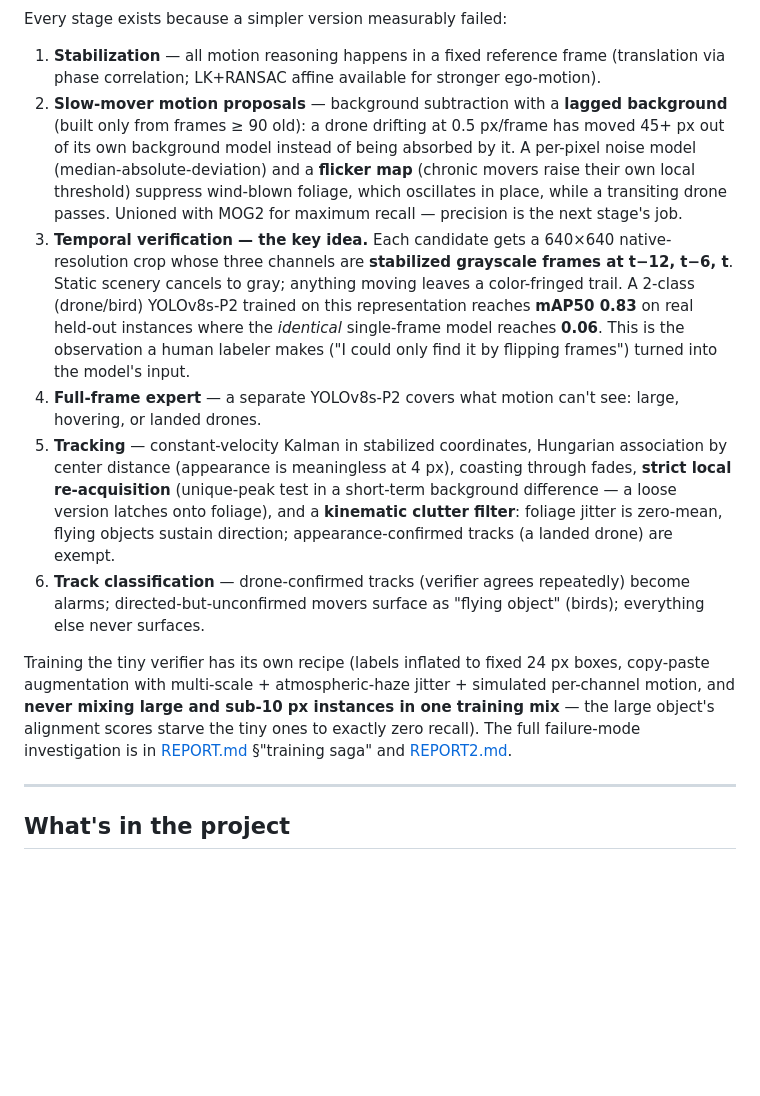
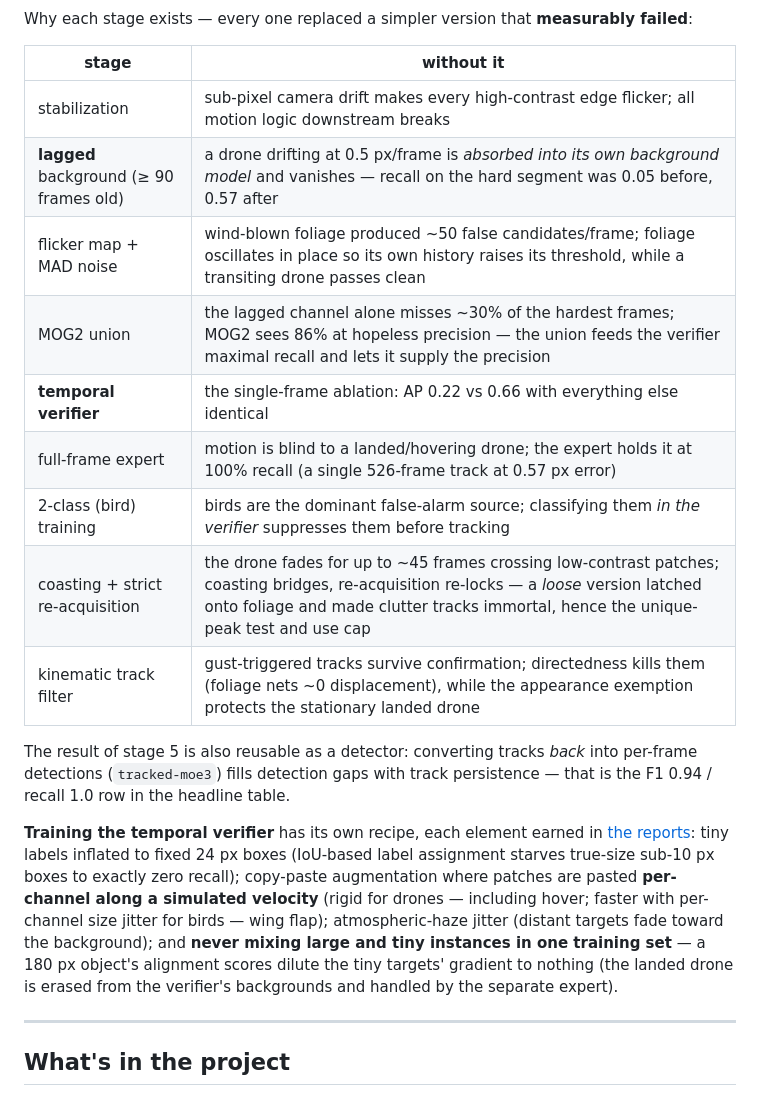
Before and after one commit to NadavCherry/DroneDetection, a Markdown page: README.md, the part around one of its changes. Drawn GitHub-style; blank space fills up the shorter version.

````diff
--- a/README.md
+++ b/README.md
@@ -57,15 +107,22 @@ flowchart LR
 ```
 
-Every stage exists because a simpler version measurably failed:
+Why each stage exists — every one replaced a simpler version that **measurably failed**:
 
-1. **Stabilization** — all motion reasoning happens in a fixed reference frame (translation via phase correlation; LK+RANSAC affine available for stronger ego-motion).
-2. **Slow-mover motion proposals** — background subtraction with a **lagged background** (built only from frames ≥ 90 old): a drone drifting at 0.5 px/frame has moved 45+ px out of its own background model instead of being absorbed by it. A per-pixel noise model (median-absolute-deviation) and a **flicker map** (chronic movers raise their own local threshold) suppress wind-blown foliage, which oscillates in place, while a transiting drone passes. Unioned with MOG2 for maximum recall — precision is the next stage's job.
-3. **Temporal verification — the key idea.** Each candidate gets a 640×640 native-resolution crop whose three channels are **stabilized grayscale frames at t−12, t−6, t**. Static scenery cancels to gray; anything moving leaves a color-fringed trail. A 2-class (drone/bird) YOLOv8s-P2 trained on this representation reaches **mAP50 0.83** on real held-out instances where the *identical* single-frame model reaches **0.06**. This is the observation a human labeler makes ("I could only find it by flipping frames") turned into the model's input.
-4. **Full-frame expert** — a separate YOLOv8s-P2 covers what motion can't see: large, hovering, or landed drones.
-5. **Tracking** — constant-velocity Kalman in stabilized coordinates, Hungarian association by center distance (appearance is meaningless at 4 px), coasting through fades, **strict local re-acquisition** (unique-peak test in a short-term background difference — a loose version latches onto foliage), and a **kinematic clutter filter**: foliage jitter is zero-mean, flying objects sustain direction; appearance-confirmed tracks (a landed drone) are exempt.
-6. **Track classification** — drone-confirmed tracks (verifier agrees repeatedly) become alarms; directed-but-unconfirmed movers surface as "flying object" (birds); everything else never surfaces.
+| stage | without it |
+|---|---|
+| stabilization | sub-pixel camera drift makes every high-contrast edge flicker; all motion logic downstream breaks |
+| **lagged** background (≥ 90 frames old) | a drone drifting at 0.5 px/frame is *absorbed into its own background model* and vanishes — recall on the hard segment was 0.05 before, 0.57 after |
+| flicker map + MAD noise | wind-blown foliage produced ~50 false candidates/frame; foliage oscillates in place so its own history raises its threshold, while a transiting drone passes clean |
+| MOG2 union | the lagged channel alone misses ~30% of the hardest frames; MOG2 sees 86% at hopeless precision — the union feeds the verifier maximal recall and lets it supply the precision |
+| **temporal verifier** | the single-frame ablation: AP 0.22 vs 0.66 with everything else identical |
+| full-frame expert | motion is blind to a landed/hovering drone; the expert holds it at 100% recall (a single 526-frame track at 0.57 px error) |
+| 2-class (bird) training | birds are the dominant false-alarm source; classifying them *in the verifier* suppresses them before tracking |
+| coasting + strict re-acquisition | the drone fades for up to ~45 frames crossing low-contrast patches; coasting bridges, re-acquisition re-locks — a *loose* version latched onto foliage and made clutter tracks immortal, hence the unique-peak test and use cap |
+| kinematic track filter | gust-triggered tracks survive confirmation; directedness kills them (foliage nets ~0 displacement), while the appearance exemption protects the stationary landed drone |
 
-Training the tiny verifier has its own recipe (labels inflated to fixed 24 px boxes, copy-paste augmentation with multi-scale + atmospheric-haze jitter + simulated per-channel motion, and **never mixing large and sub-10 px instances in one training mix** — the large object's alignment scores starve the tiny ones to exactly zero recall). The full failure-mode investigation is in [REPORT.md](REPORT.md) §"training saga" and [REPORT2.md](REPORT2.md).
+The result of stage 5 is also reusable as a detector: converting tracks *back* into per-frame detections (`tracked-moe3`) fills detection gaps with track persistence — that is the F1 0.94 / recall 1.0 row in the headline table.
+
+**Training the temporal verifier** has its own recipe, each element earned in [the reports](REPORT2.md): tiny labels inflated to fixed 24 px boxes (IoU-based label assignment starves true-size sub-10 px boxes to exactly zero recall); copy-paste augmentation where patches are pasted **per-channel along a simulated velocity** (rigid for drones — including hover; faster with per-channel size jitter for birds — wing flap); atmospheric-haze jitter (distant targets fade toward the background); and **never mixing large and tiny instances in one training set** — a 180 px object's alignment scores dilute the tiny targets' gradient to nothing (the landed drone is erased from the verifier's backgrounds and handled by the separate expert).
 
 ---
 
````
Also changed, not shown: other parts of README.md (+62 -12 lines), docs/media/temporal_input.jpg (added).
